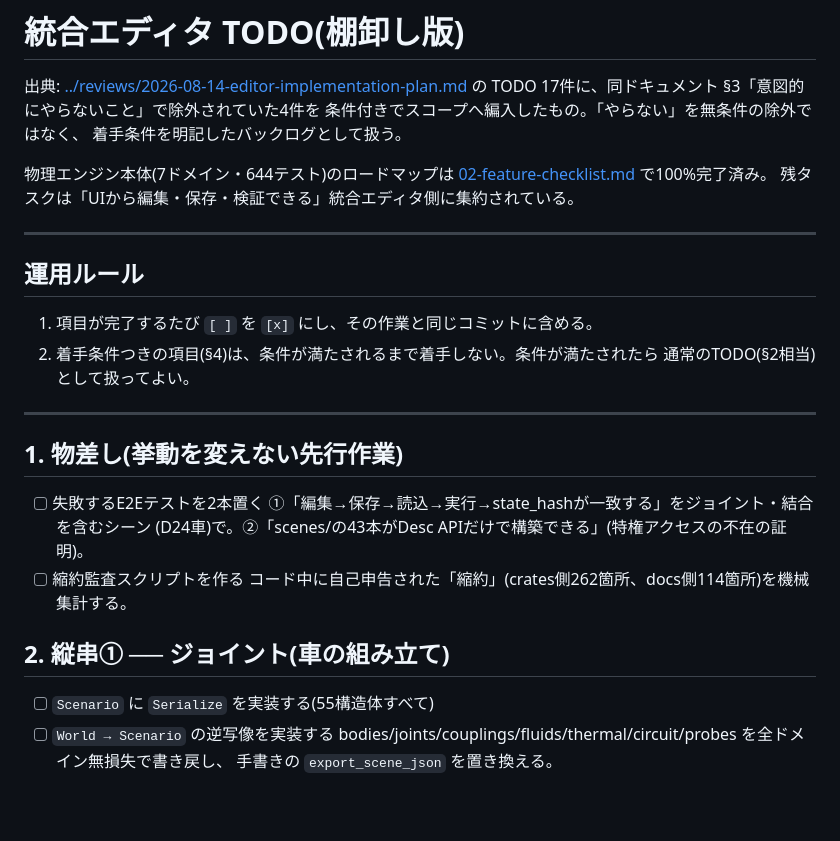
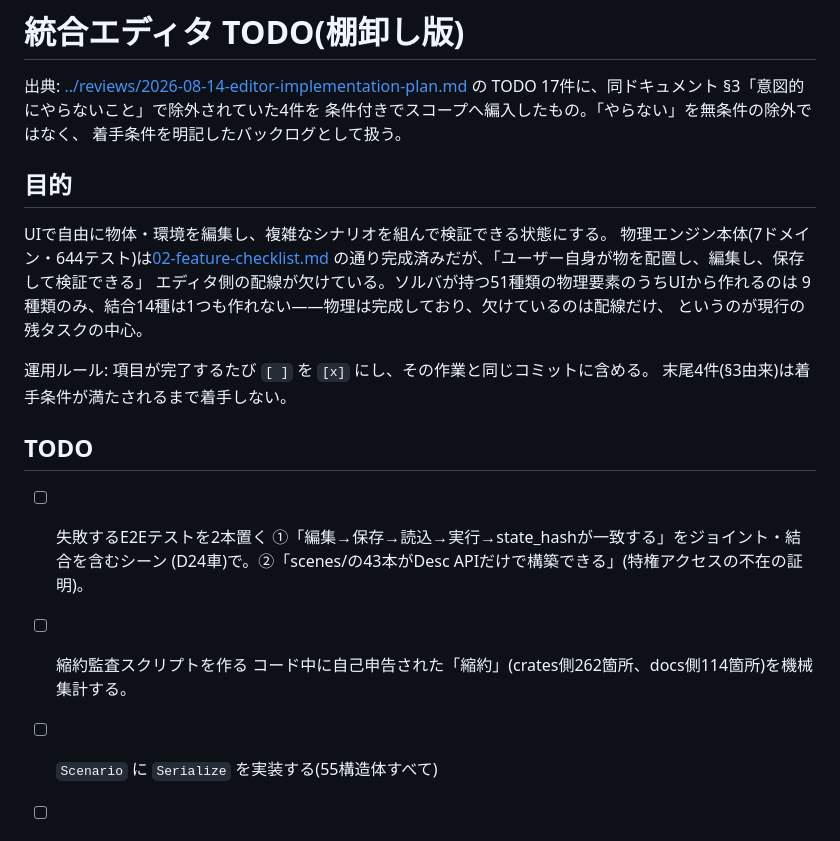
Before and after one commit to HirokiMorikawa/simulator, a Markdown page: docs/22-roadmap/03-editor-todo.md, the part around one of its changes. Rendered like a GitHub page; blank space fills up the shorter version.

```diff
--- a/docs/22-roadmap/03-editor-todo.md
+++ b/docs/22-roadmap/03-editor-todo.md
@@ -5,30 +5,25 @@
 条件付きでスコープへ編入したもの。「やらない」を無条件の除外ではなく、
 着手条件を明記したバックログとして扱う。
 
-物理エンジン本体(7ドメイン・644テスト)のロードマップは
-[02-feature-checklist.md](02-feature-checklist.md) で100%完了済み。
-残タスクは「UIから編集・保存・検証できる」統合エディタ側に集約されている。
+## 目的
 
----
+UIで自由に物体・環境を編集し、複雑なシナリオを組んで検証できる状態にする。
+物理エンジン本体(7ドメイン・644テスト)は[02-feature-checklist.md](02-feature-checklist.md)
+の通り完成済みだが、「ユーザー自身が物を配置し、編集し、保存して検証できる」
+エディタ側の配線が欠けている。ソルバが持つ51種類の物理要素のうちUIから作れるのは
+9種類のみ、結合14種は1つも作れない——物理は完成しており、欠けているのは配線だけ、
+というのが現行の残タスクの中心。
 
-## 運用ルール
+運用ルール: 項目が完了するたび `[ ]` を `[x]` にし、その作業と同じコミットに含める。
+末尾4件(§3由来)は着手条件が満たされるまで着手しない。
 
-1. 項目が完了するたび `[ ]` を `[x]` にし、その作業と同じコミットに含める。
-2. 着手条件つきの項目(§4)は、条件が満たされるまで着手しない。条件が満たされたら
-   通常のTODO(§2相当)として扱ってよい。
-
----
-
-## 1. 物差し(挙動を変えない先行作業)
+## TODO
 
 - [ ] 失敗するE2Eテストを2本置く
   ①「編集→保存→読込→実行→state_hashが一致する」をジョイント・結合を含むシーン
   (D24車)で。②「scenes/の43本がDesc APIだけで構築できる」(特権アクセスの不在の証明)。
 - [ ] 縮約監査スクリプトを作る
   コード中に自己申告された「縮約」(crates側262箇所、docs側114箇所)を機械集計する。
-
-## 2. 縦串① ── ジョイント(車の組み立て)
-
 - [ ] `Scenario` に `Serialize` を実装する(55構造体すべて)
 - [ ] `World → Scenario` の逆写像を実装する
   bodies/joints/couplings/fluids/thermal/circuit/probes を全ドメイン無損失で書き戻し、
```
Also changed, not shown: other parts of docs/22-roadmap/03-editor-todo.md (+5 -16 lines).
